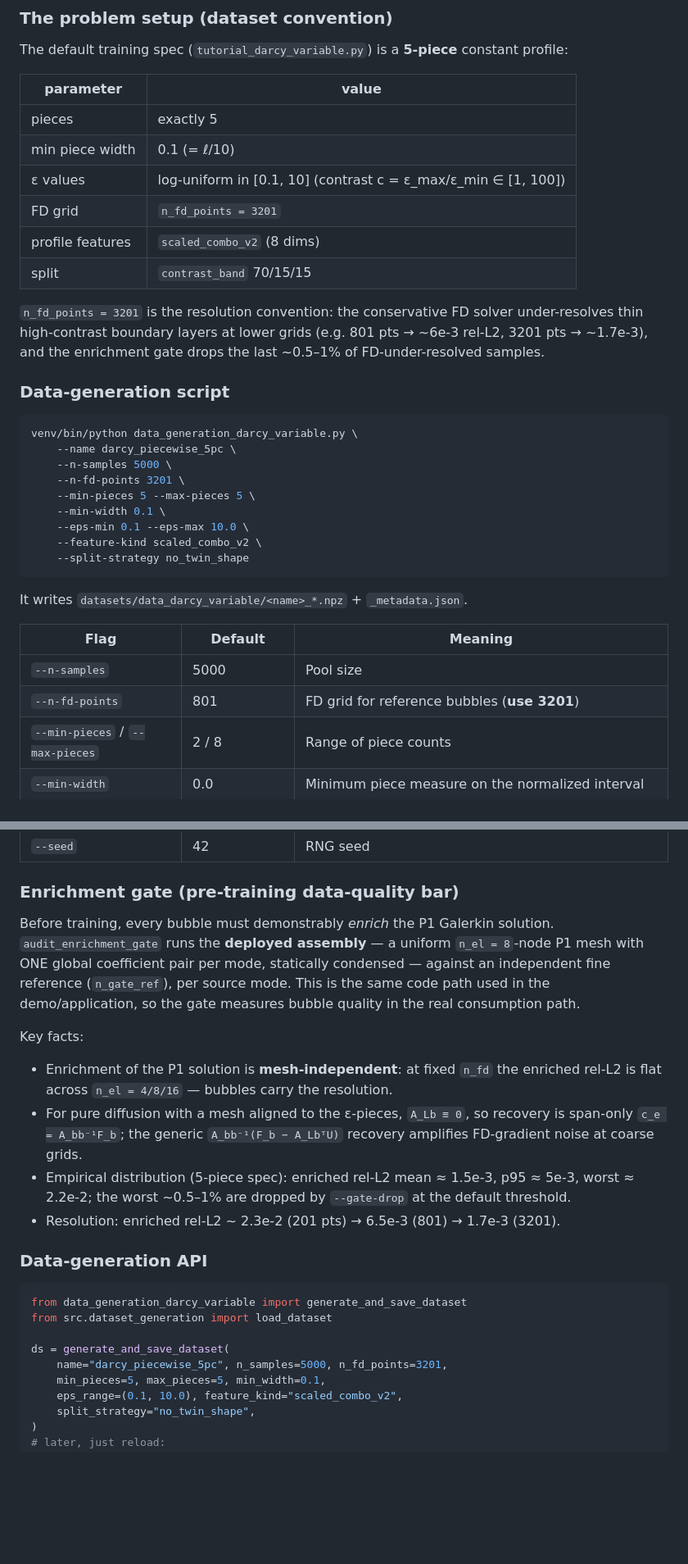
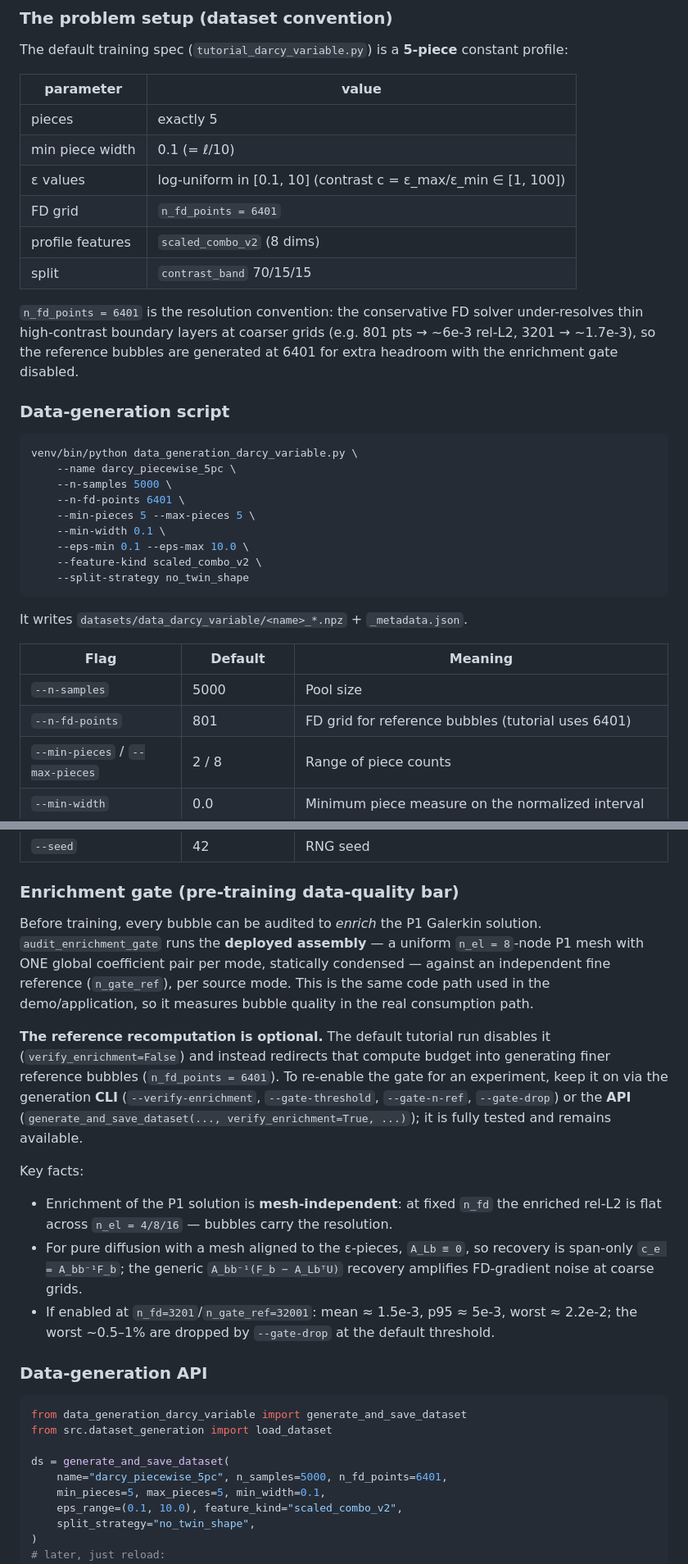
Before and after one commit to juanpaca/ML_Galerkin_proj, a Markdown page: README.md, 2 parts joined by grey strips. Shown at 82% size. Drawn GitHub-style; blank space fills up the shorter version.

Commit message:
README: document gate-off default + 6401 convention; keep gate option
- Enrichment gate is optional: default tutorial run disables it
  (verify_enrichment=False) and redirects budget to finer n_fd=6401 bubbles;
  re-enable via CLI (--verify-enrichment/--gate-*) or API
  (verify_enrichment=True) — fully tested and retained for experiments.
- Update resolution convention, CLI/API examples, and application snippet to
  n_fd_points=6401.

```diff
--- a/README.md
+++ b/README.md
@@ -86,14 +86,14 @@ constant profile:
 | pieces | exactly 5 |
 | min piece width | 0.1 (= ℓ/10) |
 | ε values | log-uniform in [0.1, 10] (contrast c = ε_max/ε_min ∈ [1, 100]) |
-| FD grid | `n_fd_points = 3201` |
+| FD grid | `n_fd_points = 6401` |
 | profile features | `scaled_combo_v2` (8 dims) |
 | split | `contrast_band` 70/15/15 |
 
-`n_fd_points = 3201` is the resolution convention: the conservative FD solver
-under-resolves thin high-contrast boundary layers at lower grids (e.g. 801 pts
-→ ~6e-3 rel-L2, 3201 pts → ~1.7e-3), and the enrichment gate drops the last
-~0.5–1% of FD-under-resolved samples.
+`n_fd_points = 6401` is the resolution convention: the conservative FD solver
+under-resolves thin high-contrast boundary layers at coarser grids (e.g. 801
+pts → ~6e-3 rel-L2, 3201 → ~1.7e-3), so the reference bubbles are generated
+at 6401 for extra headroom with the enrichment gate disabled.
 
 ### Data-generation script
 
@@ -101,7 +101,7 @@ under-resolves thin high-contrast boundary layers at lower grids (e.g. 801 pts
 venv/bin/python data_generation_darcy_variable.py \
     --name darcy_piecewise_5pc \
     --n-samples 5000 \
-    --n-fd-points 3201 \
+    --n-fd-points 6401 \
     --min-pieces 5 --max-pieces 5 \
     --min-width 0.1 \
     --eps-min 0.1 --eps-max 10.0 \
@@ -114,7 +114,7 @@ It writes `datasets/data_darcy_variable/<name>_*.npz` + `_metadata.json`.
 | Flag | Default | Meaning |
 |---|---|---|
 | `--n-samples` | 5000 | Pool size |
-| `--n-fd-points` | 801 | FD grid for reference bubbles (**use 3201**) |
+| `--n-fd-points` | 801 | FD grid for reference bubbles (tutorial uses 6401) |
 | `--min-pieces` / `--max-pieces` | 2 / 8 | Range of piece counts |
 | `--min-width` | 0.0 | Minimum piece measure on the normalized interval |
 | `--eps-min` / `--eps-max` | 0.1 / 100.0 | ε value range (log-uniform) |
@@ -127,12 +127,20 @@ It writes `datasets/data_darcy_variable/<name>_*.npz` + `_metadata.json`.
 
 ### Enrichment gate (pre-training data-quality bar)
 
-Before training, every bubble must demonstrably *enrich* the P1 Galerkin
+Before training, every bubble can be audited to *enrich* the P1 Galerkin
 solution. `audit_enrichment_gate` runs the **deployed assembly** — a uniform
 `n_el = 8`-node P1 mesh with ONE global coefficient pair per mode, statically
 condensed — against an independent fine reference (`n_gate_ref`), per source
-mode. This is the same code path used in the demo/application, so the gate
-measures bubble quality in the real consumption path.
+mode. This is the same code path used in the demo/application, so it measures
+bubble quality in the real consumption path.
+
+**The reference recomputation is optional.** The default tutorial run disables
+it (`verify_enrichment=False`) and instead redirects that compute budget into
+generating finer reference bubbles (`n_fd_points = 6401`). To re-enable the
+gate for an experiment, keep it on via the generation **CLI**
+(`--verify-enrichment`, `--gate-threshold`, `--gate-n-ref`, `--gate-drop`) or
+the **API** (`generate_and_save_dataset(..., verify_enrichment=True, ...)`);
+it is fully tested and remains available.
 
 Key facts:
 
@@ -141,10 +149,9 @@ Key facts:
 - For pure diffusion with a mesh aligned to the ε-pieces, `A_Lb ≡ 0`, so
   recovery is span-only `c_e = A_bb⁻¹F_b`; the generic
   `A_bb⁻¹(F_b − A_LbᵀU)` recovery amplifies FD-gradient noise at coarse grids.
-- Empirical distribution (5-piece spec): enriched rel-L2 mean ≈ 1.5e-3,
-  p95 ≈ 5e-3, worst ≈ 2.2e-2; the worst ~0.5–1% are dropped by `--gate-drop`
-  at the default threshold.
-- Resolution: enriched rel-L2 ~ 2.3e-2 (201 pts) → 6.5e-3 (801) → 1.7e-3 (3201).
+- If enabled at `n_fd=3201`/`n_gate_ref=32001`: mean ≈ 1.5e-3, p95 ≈ 5e-3,
+  worst ≈ 2.2e-2; the worst ~0.5–1% are dropped by `--gate-drop` at the
+  default threshold.
 
 ### Data-generation API
 
@@ -153,7 +160,7 @@ from data_generation_darcy_variable import generate_and_save_dataset
 from src.dataset_generation import load_dataset
 
 ds = generate_and_save_dataset(
-    name="darcy_piecewise_5pc", n_samples=5000, n_fd_points=3201,
+    name="darcy_piecewise_5pc", n_samples=5000, n_fd_points=6401,
     min_pieces=5, max_pieces=5, min_width=0.1,
     eps_range=(0.1, 10.0), feature_kind="scaled_combo_v2",
     split_strategy="no_twin_shape",
```
Also changed, not shown: other parts of README.md (+2 -2 lines).
